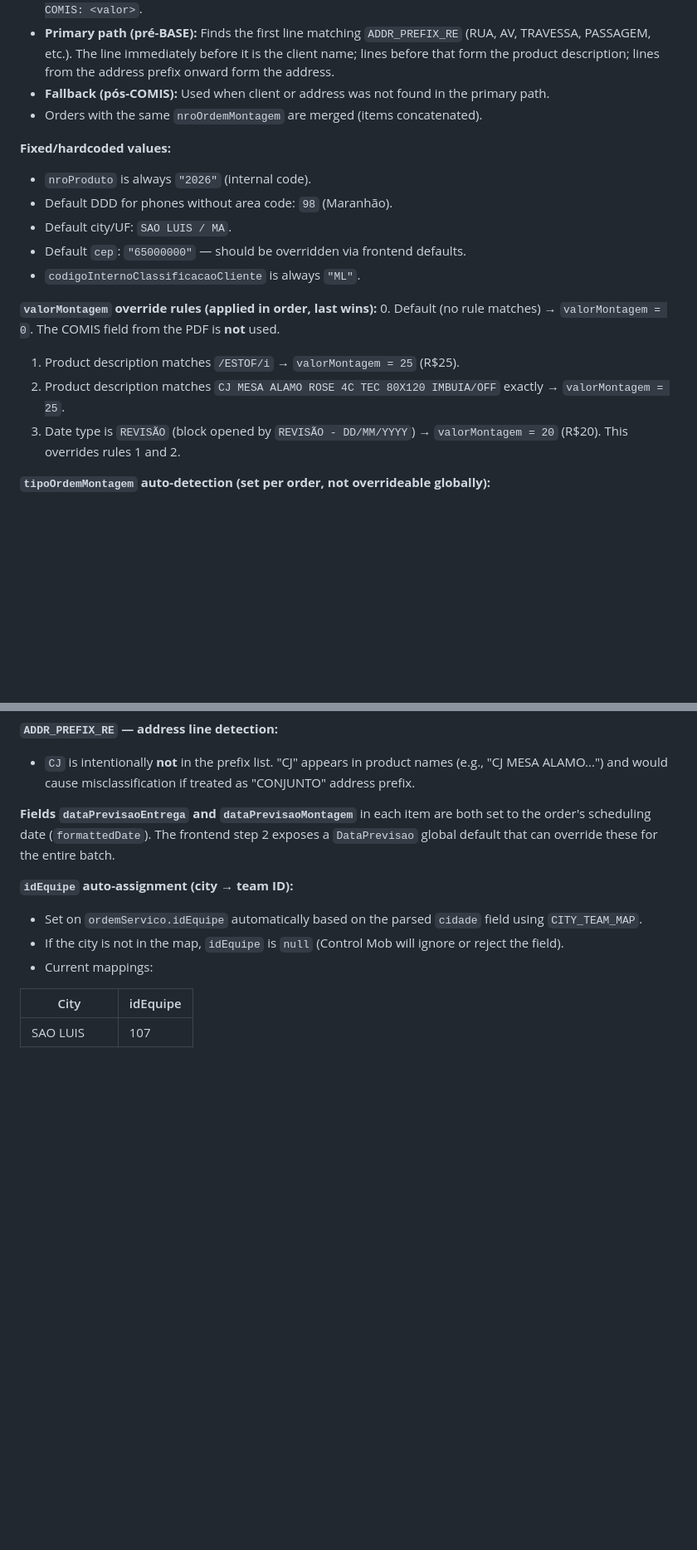
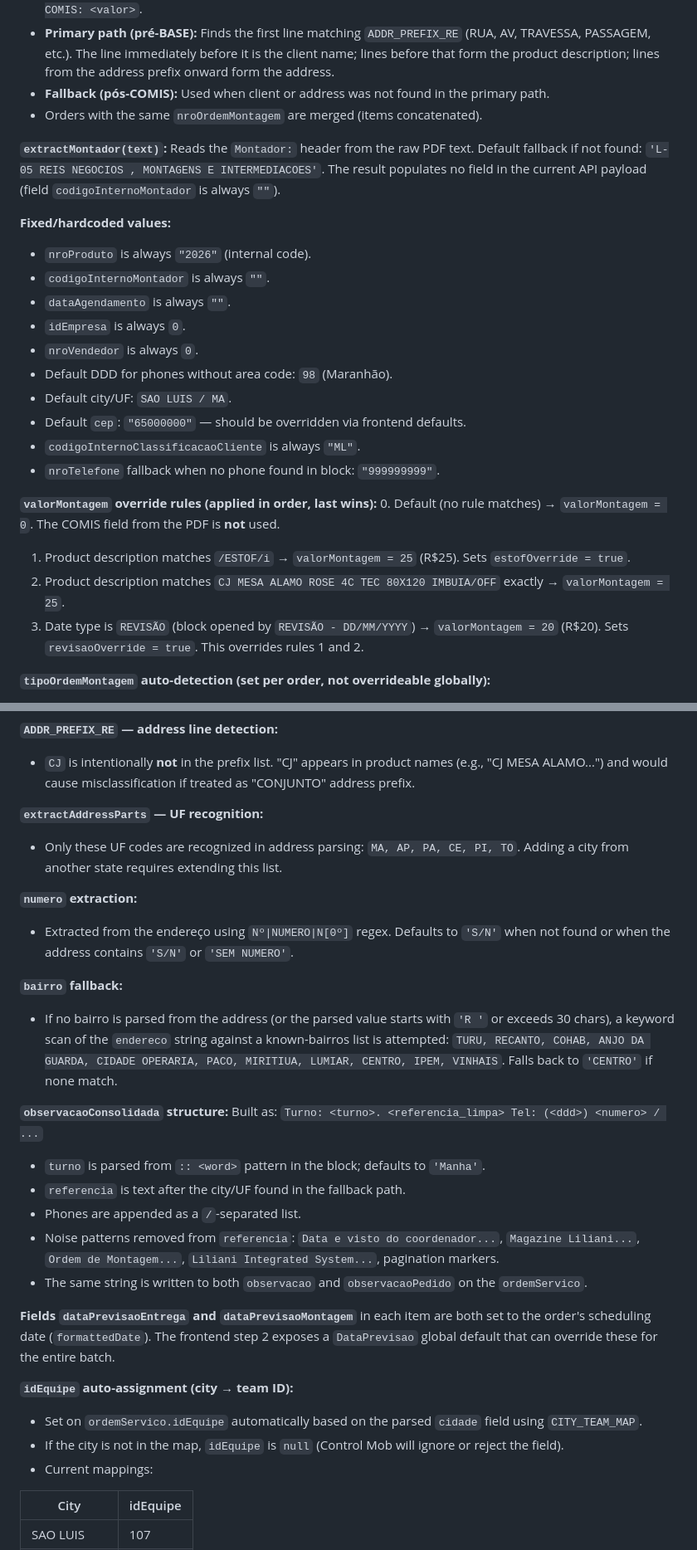
Before and after one commit to alencarconsultorias/script_maxxi_montagem, a Markdown page: CLAUDE.md, 2 parts joined by grey strips. Shown at 83% size. Drawn GitHub-style; blank space fills up the shorter version.

```diff
--- a/CLAUDE.md
+++ b/CLAUDE.md
@@ -54,18 +90,25 @@ This is the most fragile file. Any change to the Liliani PDF layout can break it
 - **Fallback (pós-COMIS):** Used when client or address was not found in the primary path.
 - Orders with the same `nroOrdemMontagem` are merged (items concatenated).
 
+**`extractMontador(text)`:** Reads the `Montador:` header from the raw PDF text. Default fallback if not found: `'L-05 REIS NEGOCIOS , MONTAGENS E INTERMEDIACOES'`. The result populates no field in the current API payload (field `codigoInternoMontador` is always `""`).
+
 **Fixed/hardcoded values:**
 - `nroProduto` is always `"2026"` (internal code).
+- `codigoInternoMontador` is always `""`.
+- `dataAgendamento` is always `""`.
+- `idEmpresa` is always `0`.
+- `nroVendedor` is always `0`.
 - Default DDD for phones without area code: `98` (Maranhão).
 - Default city/UF: `SAO LUIS / MA`.
 - Default `cep`: `"65000000"` — should be overridden via frontend defaults.
 - `codigoInternoClassificacaoCliente` is always `"ML"`.
+- `nroTelefone` fallback when no phone found in block: `"999999999"`.
 
 **`valorMontagem` override rules (applied in order, last wins):**
 0. Default (no rule matches) → `valorMontagem = 0`. The COMIS field from the PDF is **not** used.
-1. Product description matches `/ESTOF/i` → `valorMontagem = 25` (R$25).
+1. Product description matches `/ESTOF/i` → `valorMontagem = 25` (R$25). Sets `estofOverride = true`.
 2. Product description matches `CJ MESA ALAMO ROSE 4C TEC 80X120 IMBUIA/OFF` exactly → `valorMontagem = 25`.
-3. Date type is `REVISÃO` (block opened by `REVISÃO - DD/MM/YYYY`) → `valorMontagem = 20` (R$20). This overrides rules 1 and 2.
+3. Date type is `REVISÃO` (block opened by `REVISÃO - DD/MM/YYYY`) → `valorMontagem = 20` (R$20). Sets `revisaoOverride = true`. This overrides rules 1 and 2.
 
 **`tipoOrdemMontagem` auto-detection (set per order, not overrideable globally):**
 - Block opened by `MONTAGEM - DD/MM/YYYY` → `tipoOrdemMontagem = 124`
@@ -77,6 +120,23 @@ This is the most fragile file. Any change to the Liliani PDF layout can break it
 
 **`ADDR_PREFIX_RE` — address line detection:**
 - `CJ` is intentionally **not** in the prefix list. "CJ" appears in product names (e.g., "CJ MESA ALAMO...") and would cause misclassification if treated as "CONJUNTO" address prefix.
+
+**`extractAddressParts` — UF recognition:**
+- Only these UF codes are recognized in address parsing: `MA, AP, PA, CE, PI, TO`. Adding a city from another state requires extending this list.
+
+**`numero` extraction:**
+- Extracted from the endereço using `Nº|NUMERO|N[0º]` regex. Defaults to `'S/N'` when not found or when the address contains `'S/N'` or `'SEM NUMERO'`.
+
+**`bairro` fallback:**
+- If no bairro is parsed from the address (or the parsed value starts with `'R '` or exceeds 30 chars), a keyword scan of the `endereco` string against a known-bairros list is attempted: `TURU, RECANTO, COHAB, ANJO DA GUARDA, CIDADE OPERARIA, PACO, MIRITIUA, LUMIAR, CENTRO, IPEM, VINHAIS`. Falls back to `'CENTRO'` if none match.
+
+**`observacaoConsolidada` structure:**
+Built as: `Turno: <turno>. <referencia_limpa> Tel: (<ddd>) <numero> / ...`
+- `turno` is parsed from `:: <word>` pattern in the block; defaults to `'Manha'`.
+- `referencia` is text after the city/UF found in the fallback path.
+- Phones are appended as a `/`-separated list.
+- Noise patterns removed from `referencia`: `Data e visto do coordenador...`, `Magazine Liliani...`, `Ordem de Montagem...`, `Liliani Integrated System...`, pagination markers.
+- The same string is written to both `observacao` and `observacaoPedido` on the `ordemServico`.
 
 **Fields `dataPrevisaoEntrega` and `dataPrevisaoMontagem`** in each item are both set to the order's scheduling date (`formattedDate`). The frontend step 2 exposes a `DataPrevisao` global default that can override these for the entire batch.
 
```
Also changed, not shown: other parts of CLAUDE.md (+42 -1 lines).
